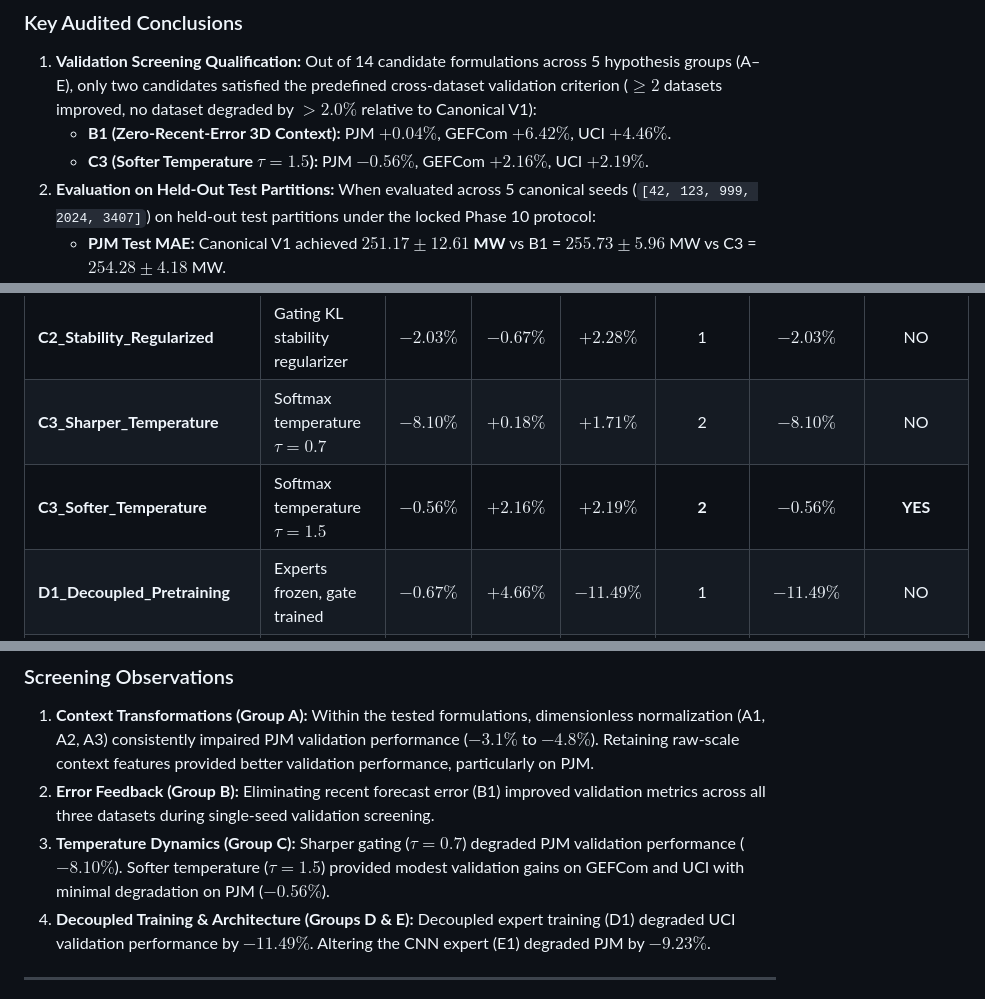
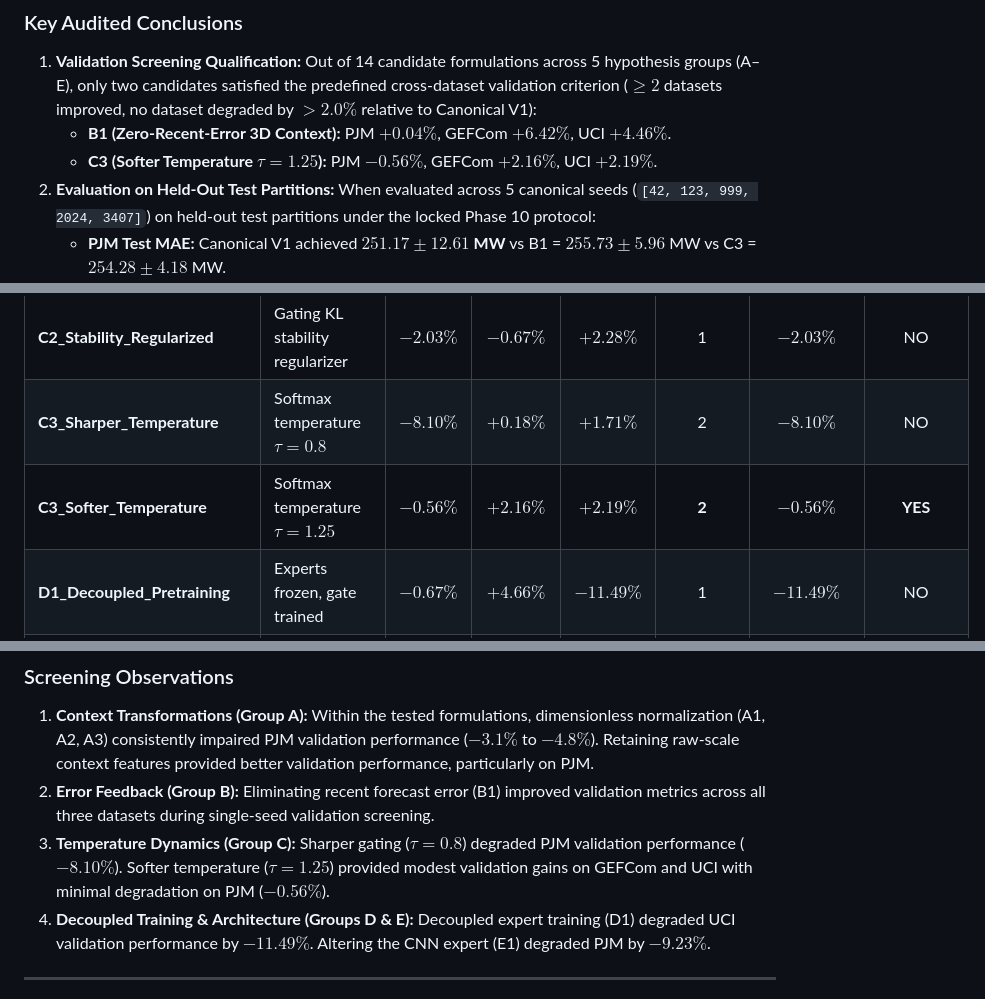
Before and after one commit to vinay-0208/CAEGNET, a Markdown page: research/results/PHASE_10_OPTIMIZATION_RESULTS.md, 3 parts joined by grey strips. GitHub-like rendering.

```diff
--- a/research/results/PHASE_10_OPTIMIZATION_RESULTS.md
+++ b/research/results/PHASE_10_OPTIMIZATION_RESULTS.md
@@ -17,7 +17,7 @@ Prior phases established that while Canonical CAEG-Net V1 demonstrated strong ad
 ### Key Audited Conclusions
 1. **Validation Screening Qualification:** Out of 14 candidate formulations across 5 hypothesis groups (A–E), only two candidates satisfied the predefined cross-dataset validation criterion ($\ge 2$ datasets improved, no dataset degraded by $>2.0\%$ relative to Canonical V1):
    - **B1 (Zero-Recent-Error 3D Context):** PJM $+0.04\%$, GEFCom $+6.42\%$, UCI $+4.46\%$.
-   - **C3 (Softer Temperature $\tau=1.5$):** PJM $-0.56\%$, GEFCom $+2.16\%$, UCI $+2.19\%$.
+   - **C3 (Softer Temperature $\tau=1.25$):** PJM $-0.56\%$, GEFCom $+2.16\%$, UCI $+2.19\%$.
 2. **Evaluation on Held-Out Test Partitions:** When evaluated across 5 canonical seeds (`[42, 123, 999, 2024, 3407]`) on held-out test partitions under the locked Phase 10 protocol:
    - **PJM Test MAE:** Canonical V1 achieved **$251.17 \pm 12.61$ MW** vs B1 = $255.73 \pm 5.96$ MW vs C3 = $254.28 \pm 4.18$ MW.
    - **GEFCom Test MAE:** Canonical V1 achieved **$12.81 \pm 0.34$ kW** vs B1 = **$12.77 \pm 0.48$ kW** vs C3 = $12.86 \pm 0.28$ kW.
@@ -62,8 +62,8 @@ Positive values indicate an improvement (lower error); negative values indicate
 | **B2_Normalized_Recent_Error**| Normalized recent forecast error | $-3.26\%$ | $-0.52\%$ | $+6.43\%$ | 1 | $-3.26\%$ | NO |
 | **C1_Entropy_Regularized** | Entropy bonus ($\beta=0.01$) | $-2.63\%$ | $-1.02\%$ | $+3.08\%$ | 1 | $-2.63\%$ | NO |
 | **C2_Stability_Regularized** | Gating KL stability regularizer | $-2.03\%$ | $-0.67\%$ | $+2.28\%$ | 1 | $-2.03\%$ | NO |
-| **C3_Sharper_Temperature** | Softmax temperature $\tau=0.7$ | $-8.10\%$ | $+0.18\%$ | $+1.71\%$ | 2 | $-8.10\%$ | NO |
-| **C3_Softer_Temperature** | Softmax temperature $\tau=1.5$ | $\mathbf{-0.56\%}$ | $\mathbf{+2.16\%}$ | $\mathbf{+2.19\%}$ | **2** | $\mathbf{-0.56\%}$ | **YES** |
+| **C3_Sharper_Temperature** | Softmax temperature $\tau=0.8$ | $-8.10\%$ | $+0.18\%$ | $+1.71\%$ | 2 | $-8.10\%$ | NO |
+| **C3_Softer_Temperature** | Softmax temperature $\tau=1.25$ | $\mathbf{-0.56\%}$ | $\mathbf{+2.16\%}$ | $\mathbf{+2.19\%}$ | **2** | $\mathbf{-0.56\%}$ | **YES** |
 | **D1_Decoupled_Pretraining** | Experts frozen, gate trained | $-0.67\%$ | $+4.66\%$ | $-11.49\%$ | 1 | $-11.49\%$ | NO |
 | **D2_Pretrain_FineTune** | Pre-trained experts fine-tuned | $-3.76\%$ | $+4.28\%$ | $+3.17\%$ | 2 | $-3.76\%$ | NO |
 | **E1_CNN_H2_TemporalPool8** | CNN 2-head, pool=8 | $-9.23\%$ | $+1.11\%$ | $+3.74\%$ | 2 | $-9.23\%$ | NO |
@@ -71,7 +71,7 @@ Positive values indicate an improvement (lower error); negative values indicate
 ### Screening Observations
 1. **Context Transformations (Group A):** Within the tested formulations, dimensionless normalization (A1, A2, A3) consistently impaired PJM validation performance ($-3.1\%$ to $-4.8\%$). Retaining raw-scale context features provided better validation performance, particularly on PJM.
 2. **Error Feedback (Group B):** Eliminating recent forecast error (B1) improved validation metrics across all three datasets during single-seed validation screening.
-3. **Temperature Dynamics (Group C):** Sharper gating ($\tau=0.7$) degraded PJM validation performance ($-8.10\%$). Softer temperature ($\tau=1.5$) provided modest validation gains on GEFCom and UCI with minimal degradation on PJM ($-0.56\%$).
+3. **Temperature Dynamics (Group C):** Sharper gating ($\tau=0.8$) degraded PJM validation performance ($-8.10\%$). Softer temperature ($\tau=1.25$) provided modest validation gains on GEFCom and UCI with minimal degradation on PJM ($-0.56\%$).
 4. **Decoupled Training & Architecture (Groups D & E):** Decoupled expert training (D1) degraded UCI validation performance by $-11.49\%$. Altering the CNN expert (E1) degraded PJM by $-9.23\%$.
 
 ---
```
Also changed, not shown: other parts of research/results/PHASE_10_OPTIMIZATION_RESULTS.md (+1 -1 lines), research/results/PHASE_10_SCIENTIFIC_AUDIT.md (+4 -0 lines).
